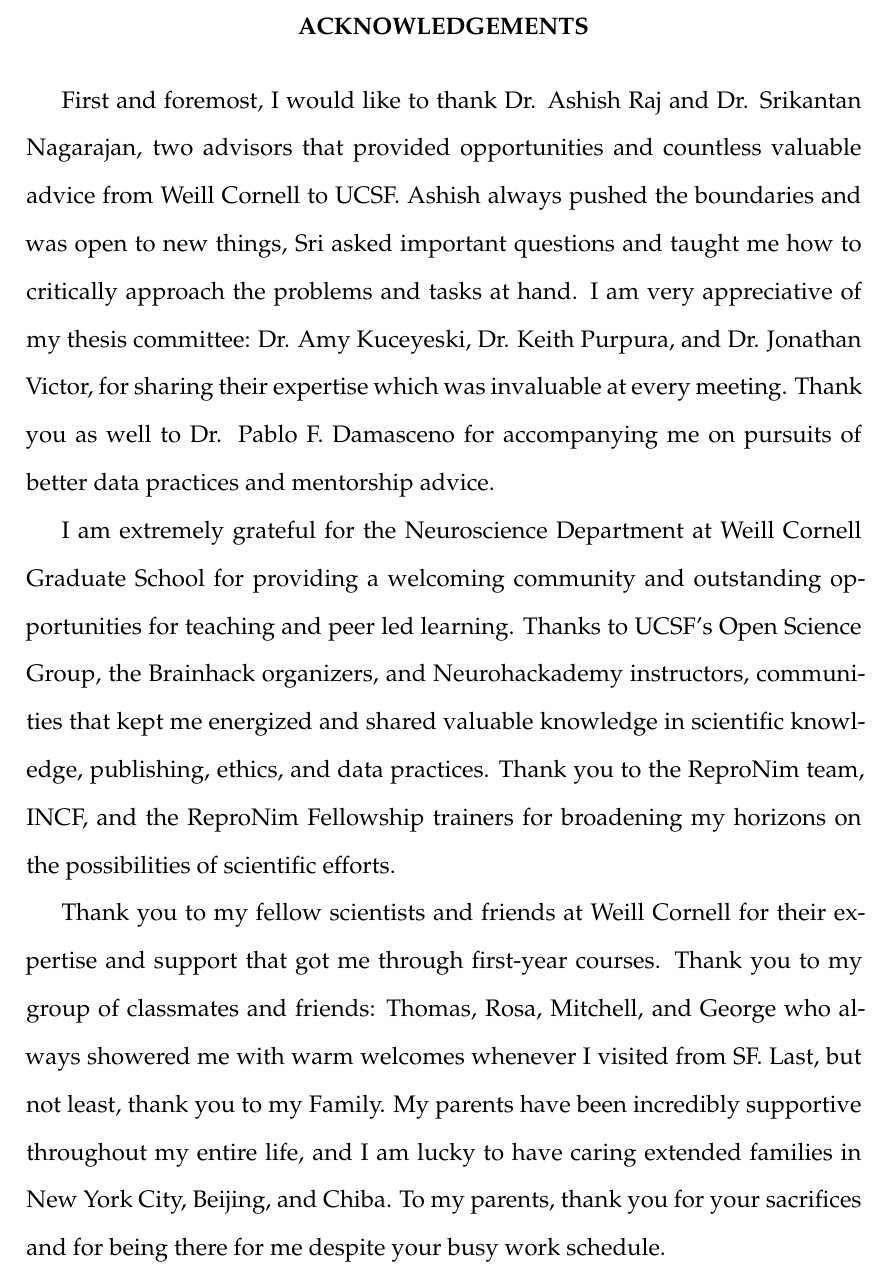
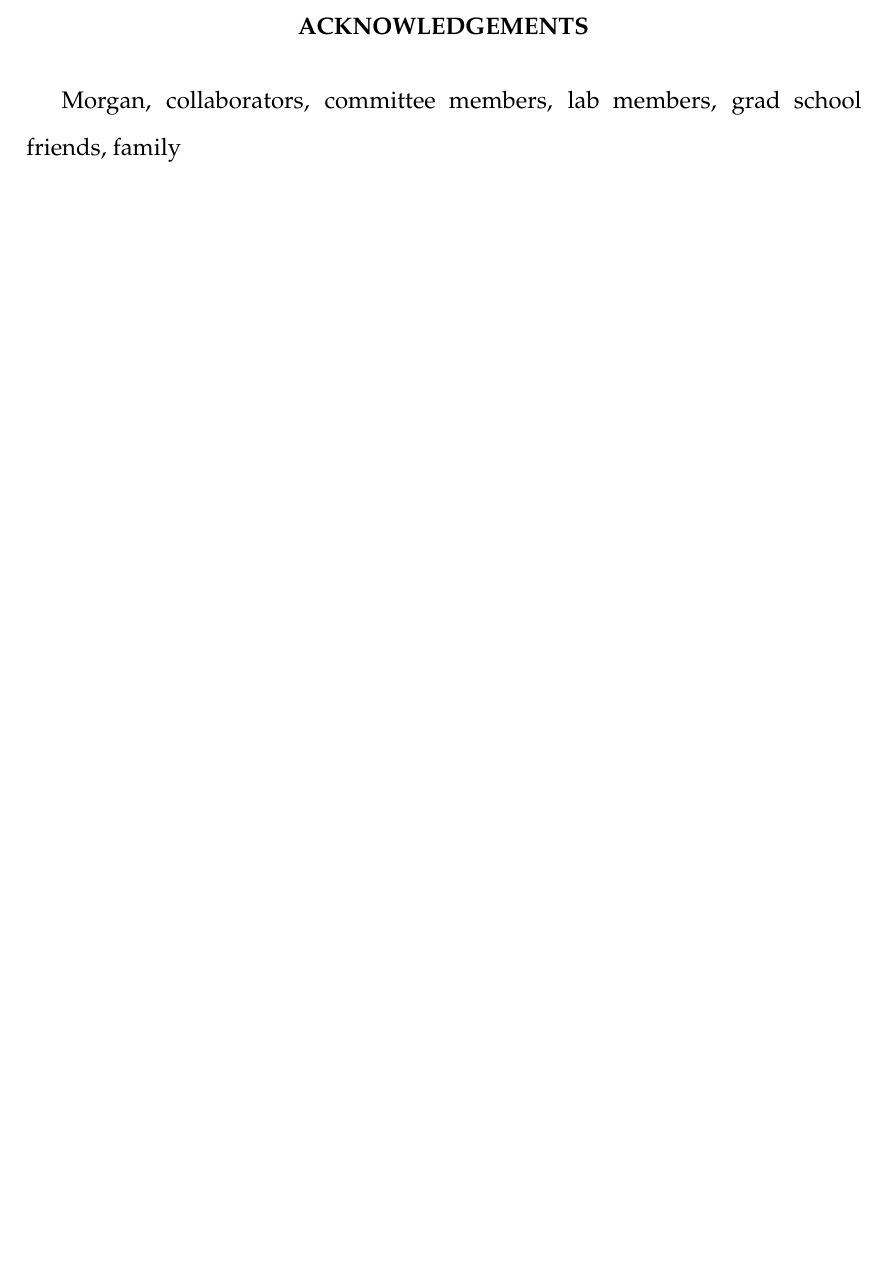
Before and after one commit to msw365/dissertation, a LaTeX thesis (main/dissertation.tex): part of page 8 of 37, cut so that both start at the same text, the shorter picture padded with empty space. Compiled offline with LaTeX, dvips and Ghostscript.

Commit message:
removed bobby's acknowledgements section in dissertation.tex and added my own

```diff
--- a/main/dissertation.tex
+++ b/main/dissertation.tex
@@ -69,12 +69,7 @@ Mitchell was born in Palo Alto, California in 1993, and grew up in the suburbs o
 \end{dedication}
 
 \begin{acknowledgements}
-First and foremost, I would like to thank Dr. Ashish Raj and Dr. Srikantan Nagarajan, two advisors that provided opportunities and countless valuable advice from Weill Cornell to UCSF. Ashish always pushed the boundaries and was open to new things, Sri asked important questions and taught me how to critically approach the problems and tasks at hand. I am very appreciative of my thesis committee: Dr. Amy Kuceyeski, Dr. Keith Purpura, and Dr. Jonathan Victor, for sharing their expertise which was invaluable at every meeting. Thank you as well to Dr. Pablo F. Damasceno for accompanying me on pursuits of better data practices and mentorship advice.
-
-I am extremely grateful for the Neuroscience Department at Weill Cornell Graduate School for providing a welcoming community and outstanding opportunities for teaching and peer led learning. Thanks to UCSF's Open Science Group, the Brainhack organizers, and Neurohackademy instructors, communities that kept me energized and shared valuable knowledge in scientific knowledge, publishing, ethics, and data practices. Thank you to the ReproNim team, INCF, and the ReproNim Fellowship trainers for broadening my horizons on the possibilities of scientific efforts.
-
-Thank you to my fellow scientists and friends at Weill Cornell for their expertise and support that got me through first-year courses. Thank you to my group of classmates and friends: Thomas, Rosa, Mitchell, and George who always showered me with warm welcomes whenever I visited from SF. Last, but not least, thank you to my Family. My parents have been incredibly supportive throughout my entire life, and I am lucky to have caring extended families in New York City, Beijing, and Chiba. To my parents, thank you for your sacrifices and for being there for me despite your busy work schedule.
-%Finally, many scientists and friends have given selflessly their expertise and support, including:
+Morgan, collaborators, committee members, lab members, grad school friends, family
 \end{acknowledgements}
 
 \contentspage
```
Also changed, not shown: main/dissertation.pdf.
